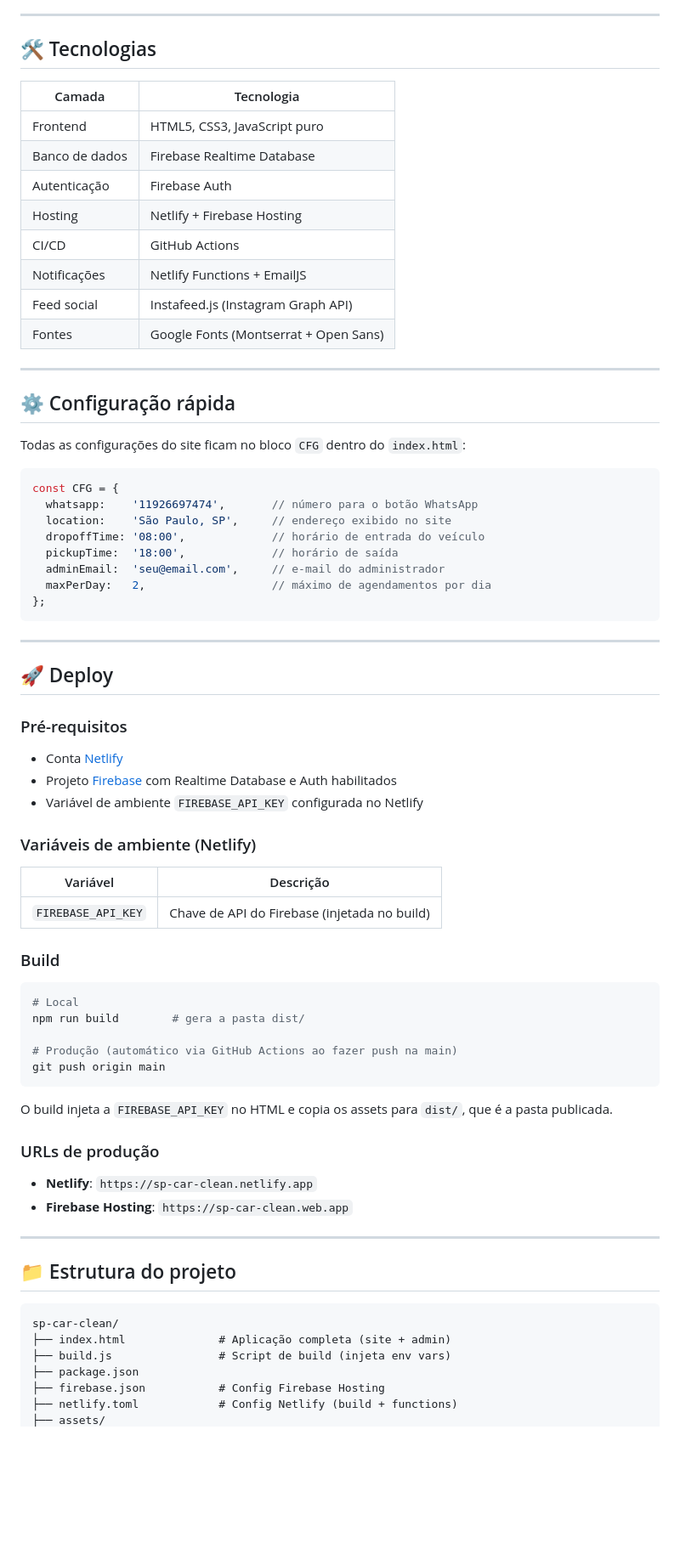
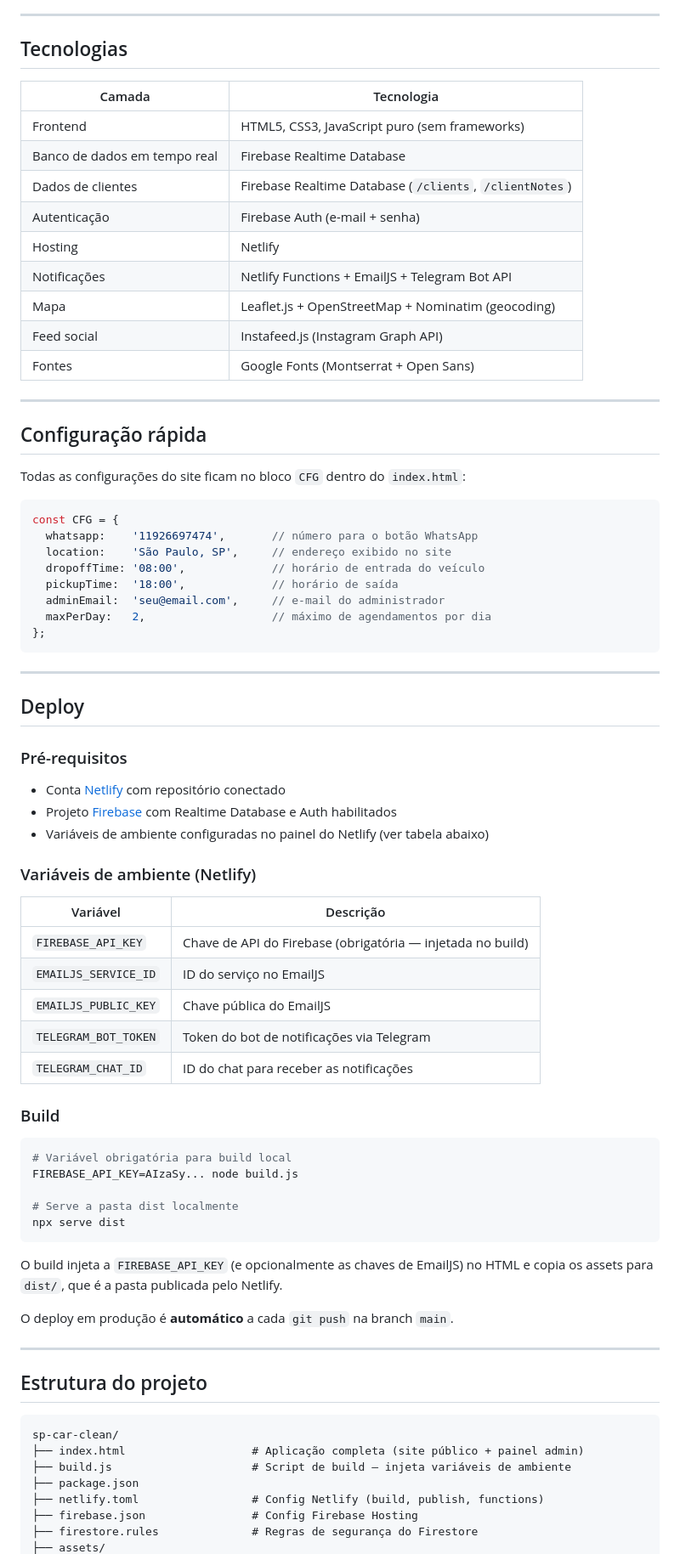
Before and after one commit to barbaraventura93-jpg/sp_car_clean, a Markdown page: README.md, the part around one of its changes. Shown at 85% size. GitHub-like rendering; blank space fills up the shorter version.

````diff
--- a/README.md
+++ b/README.md
@@ -35,22 +68,23 @@ Site institucional + sistema de agendamento online com painel de gestão para a
 
 ---
 
-## 🛠️ Tecnologias
+## Tecnologias
 
 | Camada | Tecnologia |
 |---|---|
-| Frontend | HTML5, CSS3, JavaScript puro |
-| Banco de dados | Firebase Realtime Database |
-| Autenticação | Firebase Auth |
-| Hosting | Netlify + Firebase Hosting |
-| CI/CD | GitHub Actions |
-| Notificações | Netlify Functions + EmailJS |
+| Frontend | HTML5, CSS3, JavaScript puro (sem frameworks) |
+| Banco de dados em tempo real | Firebase Realtime Database |
+| Dados de clientes | Firebase Realtime Database (`/clients`, `/clientNotes`) |
+| Autenticação | Firebase Auth (e-mail + senha) |
+| Hosting | Netlify |
+| Notificações | Netlify Functions + EmailJS + Telegram Bot API |
+| Mapa | Leaflet.js + OpenStreetMap + Nominatim (geocoding) |
 | Feed social | Instafeed.js (Instagram Graph API) |
 | Fontes | Google Fonts (Montserrat + Open Sans) |
 
 ---
 
-## ⚙️ Configuração rápida
+## Configuração rápida
 
 Todas as configurações do site ficam no bloco `CFG` dentro do `index.html`:
 
@@ -67,44 +101,47 @@ const CFG = {
 
 ---
 
-## 🚀 Deploy
+## Deploy
 
 ### Pré-requisitos
-- Conta [Netlify](https://netlify.com)
+- Conta [Netlify](https://netlify.com) com repositório conectado
 - Projeto [Firebase](https://console.firebase.google.com) com Realtime Database e Auth habilitados
-- Variável de ambiente `FIREBASE_API_KEY` configurada no Netlify
+- Variáveis de ambiente configuradas no painel do Netlify (ver tabela abaixo)
 
 ### Variáveis de ambiente (Netlify)
 
 | Variável | Descrição |
 |---|---|
-| `FIREBASE_API_KEY` | Chave de API do Firebase (injetada no build) |
+| `FIREBASE_API_KEY` | Chave de API do Firebase (obrigatória — injetada no build) |
+| `EMAILJS_SERVICE_ID` | ID do serviço no EmailJS |
+| `EMAILJS_PUBLIC_KEY` | Chave pública do EmailJS |
+| `TELEGRAM_BOT_TOKEN` | Token do bot de notificações via Telegram |
+| `TELEGRAM_CHAT_ID` | ID do chat para receber as notificações |
 
 ### Build
 
 ```bash
-# Local
-npm run build        # gera a pasta dist/
+# Variável obrigatória para build local
+FIREBASE_API_KEY=AIzaSy... node build.js
 
-# Produção (automático via GitHub Actions ao fazer push na main)
-git push origin main
+# Serve a pasta dist localmente
+npx serve dist
 ```
 
-O build injeta a `FIREBASE_API_KEY` no HTML e copia os assets para `dist/`, que é a pasta publicada.
+O build injeta a `FIREBASE_API_KEY` (e opcionalmente as chaves de EmailJS) no HTML e copia os assets para `dist/`, que é a pasta publicada pelo Netlify.
 
-### URLs de produção
-- **Netlify**: `https://sp-car-clean.netlify.app`
-- **Firebase Hosting**: `https://sp-car-clean.web.app`
+O deploy em produção é **automático** a cada `git push` na branch `main`.
 
 ---
 
-## 📁 Estrutura do projeto
+## Estrutura do projeto
 
 ```
 sp-car-clean/
-├── index.html              # Aplicação completa (site + admin)
-├── build.js                # Script de build (injeta env vars)
+├── index.html                   # Aplicação completa (site público + painel admin)
+├── build.js                     # Script de build — injeta variáveis de ambiente
 ├── package.json
-├── firebase.json           # Config Firebase Hosting
-├── netlify.toml            # Config Netlify (build + functions)
+├── netlify.toml                 # Config Netlify (build, publish, functions)
+├── firebase.json                # Config Firebase Hosting
+├── firestore.rules              # Regras de segurança do Firestore
 ├── assets/
````
Also changed, not shown: other parts of README.md (+79 -33 lines).
